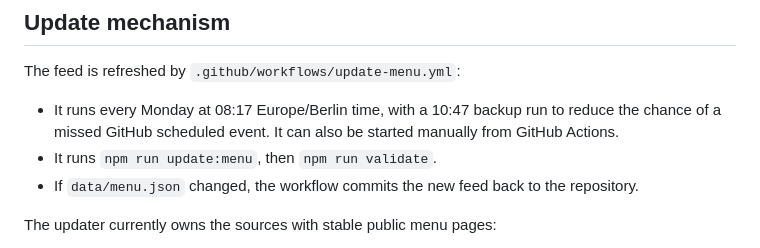
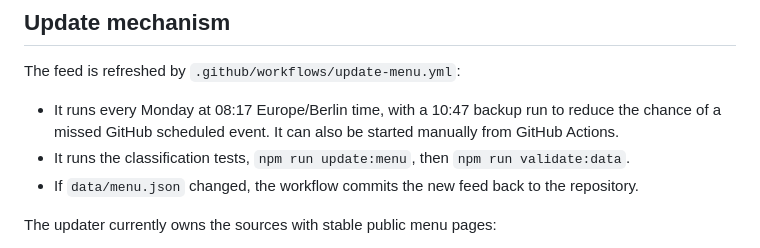
Before and after one commit to petergehler/MvLFood, a Markdown page: README.md, the part around the change. Rendered like a GitHub page.

Commit message:
Document current menu update schedule and validation

```diff
--- a/README.md
+++ b/README.md
@@ -50,7 +50,7 @@ npm run parse:mph
 The feed is refreshed by `.github/workflows/update-menu.yml`:
 
 - It runs every Monday at 08:17 Europe/Berlin time, with a 10:47 backup run to reduce the chance of a missed GitHub scheduled event. It can also be started manually from GitHub Actions.
-- It runs `npm run update:menu`, then `npm run validate`.
+- It runs the classification tests, `npm run update:menu`, then `npm run validate:data`.
 - If `data/menu.json` changed, the workflow commits the new feed back to the repository.
 
 The updater currently owns the sources with stable public menu pages:
```
